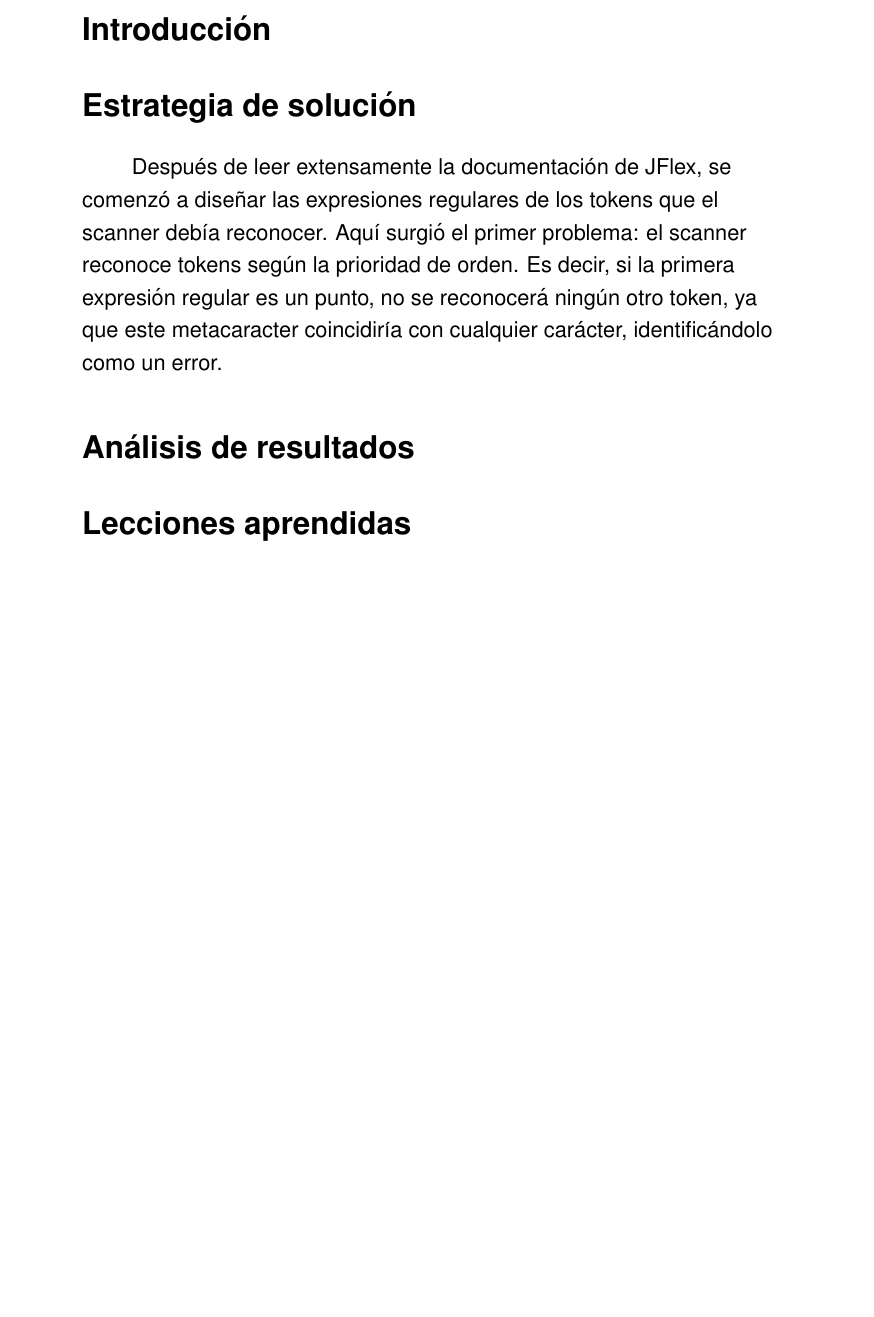
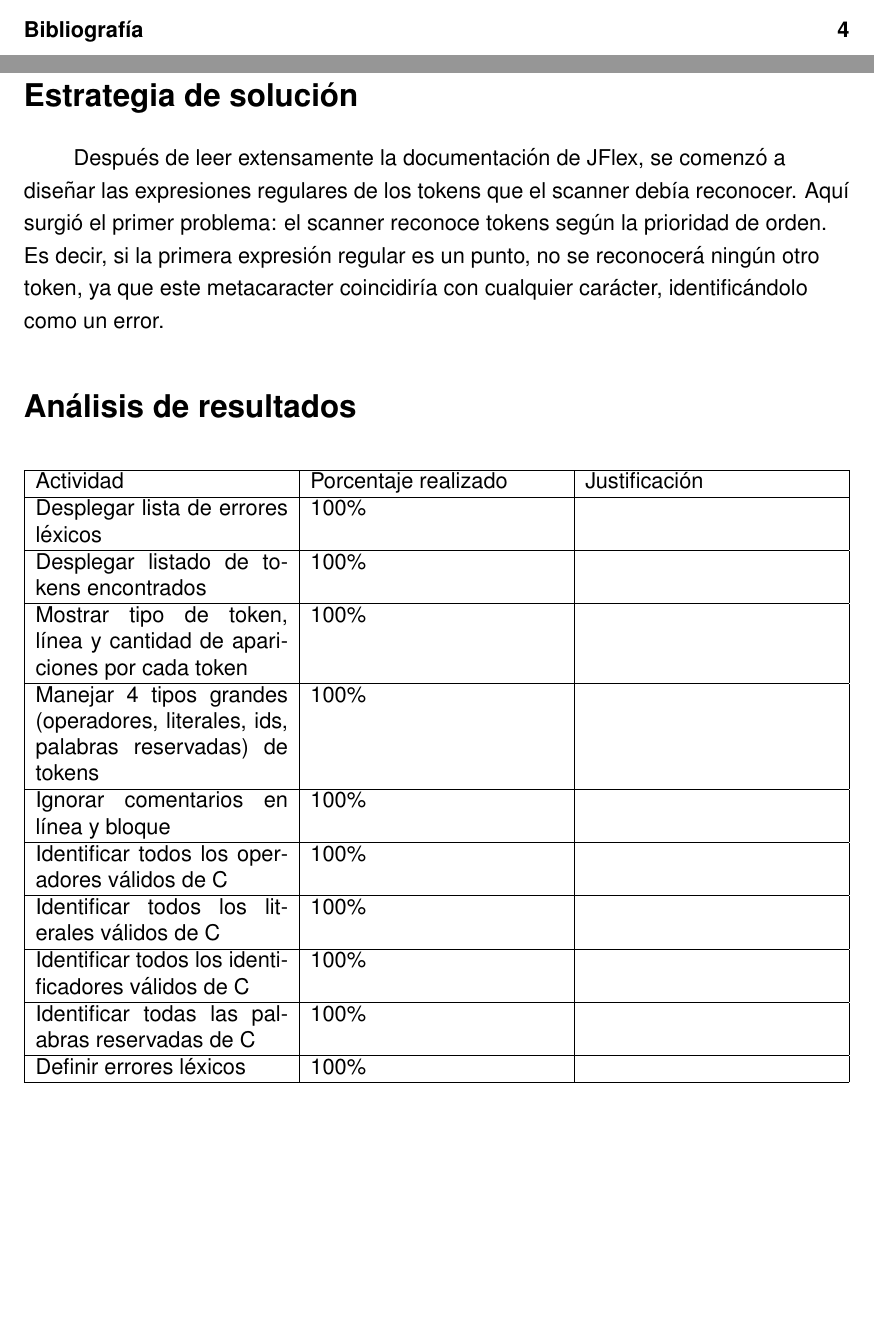
Before and after one commit to AlonsoNav/CCompilerJFlex, a LaTeX document (docs/doc.tex): part of page 3 of 4 before the commit and two parts of pages 2 and 3 of 5 after it, the two joined at a grey line, cut at the place of the change, the shorter picture padded with empty space. Compiled offline with pdfLaTeX.

Commit message:
Docs: result analysis table

```diff
--- a/docs/doc.tex
+++ b/docs/doc.tex
@@ -80,6 +91,34 @@
 % Análisis de resultados
 \section*{Análisis de resultados}
 \addcontentsline{toc}{section}{Análisis de resultados}
+\begin{table}[h!]
+    \centering
+    \begin{tabularx}{\textwidth}{|X|X|X|}
+        \hline
+        Actividad & Porcentaje realizado & Justificación \\
+        \hline
+        Desplegar lista de errores léxicos & 100\% & \\
+        \hline
+        Desplegar listado de tokens encontrados & 100\% & \\
+        \hline
+        Mostrar tipo de token, línea y cantidad de apariciones por cada token & 100\% & \\
+        \hline
+        Manejar 4 tipos grandes (operadores, literales, ids, palabras reservadas) de tokens & 100\% & \\
+        \hline
+        Ignorar comentarios en línea y bloque & 100\% & \\
+        \hline
+        Identificar todos los operadores válidos de C & 100\% & \\
+        \hline
+        Identificar todos los literales válidos de C & 100\% & \\
+        \hline
+        Identificar todos los identificadores válidos de C & 100\% & \\
+        \hline
+        Identificar todas las palabras reservadas de C & 100\% & \\
+        \hline
+        Definir errores léxicos & 100\% & \\
+        \hline
+    \end{tabularx}
+\end{table}
 
 % Lecciones aprendidas
 \section*{Lecciones aprendidas}
```
Also changed, not shown: docs/doc.pdf, docs/doc.tex (11 more changed lines), 6 other files.
